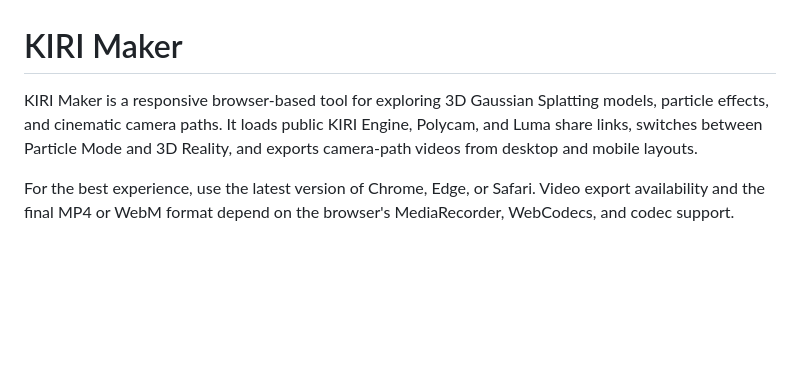
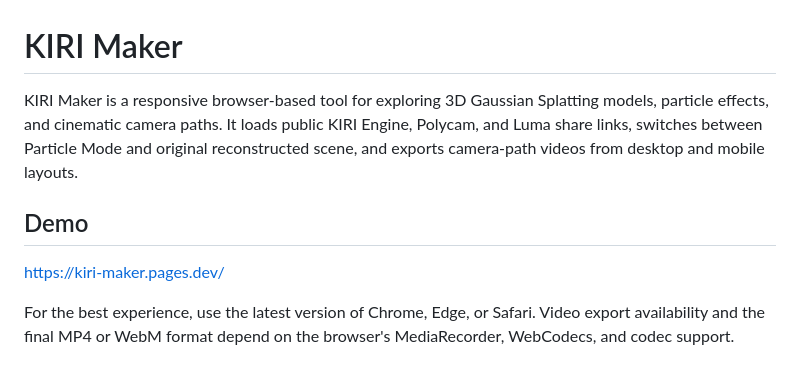
Before and after one commit to willjim/KIRI-Maker, a Markdown page: README.md, the part around the change. GitHub-like rendering; blank space fills up the shorter version.

Commit message:
Clarify mode switching and add demo link
Updated description to clarify switching modes and added demo link.

```diff
--- a/README.md
+++ b/README.md
@@ -1,6 +1,10 @@
 # KIRI Maker
 
-KIRI Maker is a responsive browser-based tool for exploring 3D Gaussian Splatting models, particle effects, and cinematic camera paths. It loads public KIRI Engine, Polycam, and Luma share links, switches between Particle Mode and 3D Reality, and exports camera-path videos from desktop and mobile layouts.
+KIRI Maker is a responsive browser-based tool for exploring 3D Gaussian Splatting models, particle effects, and cinematic camera paths. It loads public KIRI Engine, Polycam, and Luma share links, switches between Particle Mode and original reconstructed scene, and exports camera-path videos from desktop and mobile layouts.
+
+## Demo
+
+https://kiri-maker.pages.dev/
 
 For the best experience, use the latest version of Chrome, Edge, or Safari. Video export availability and the final MP4 or WebM format depend on the browser's MediaRecorder, WebCodecs, and codec support.
 
```
